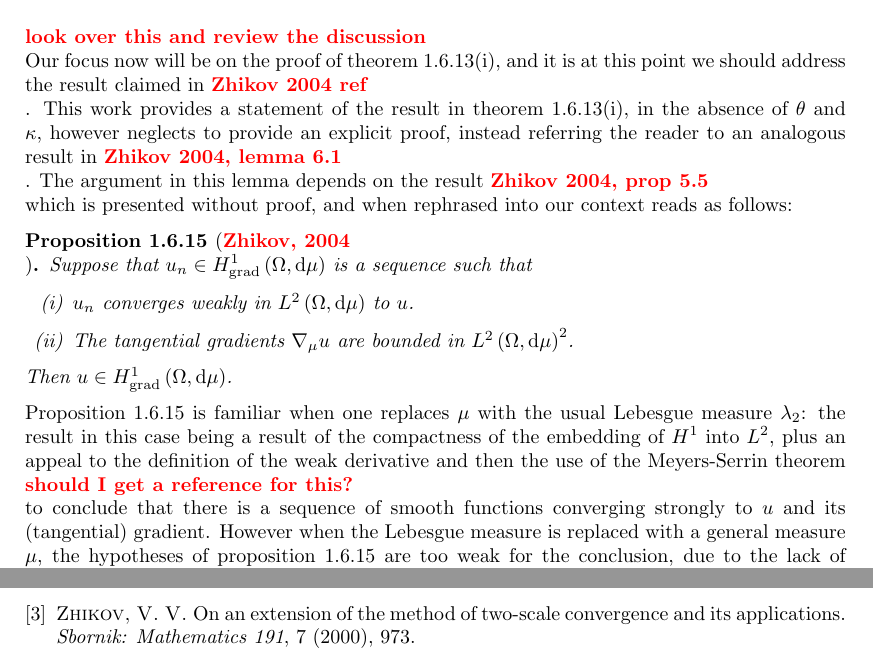
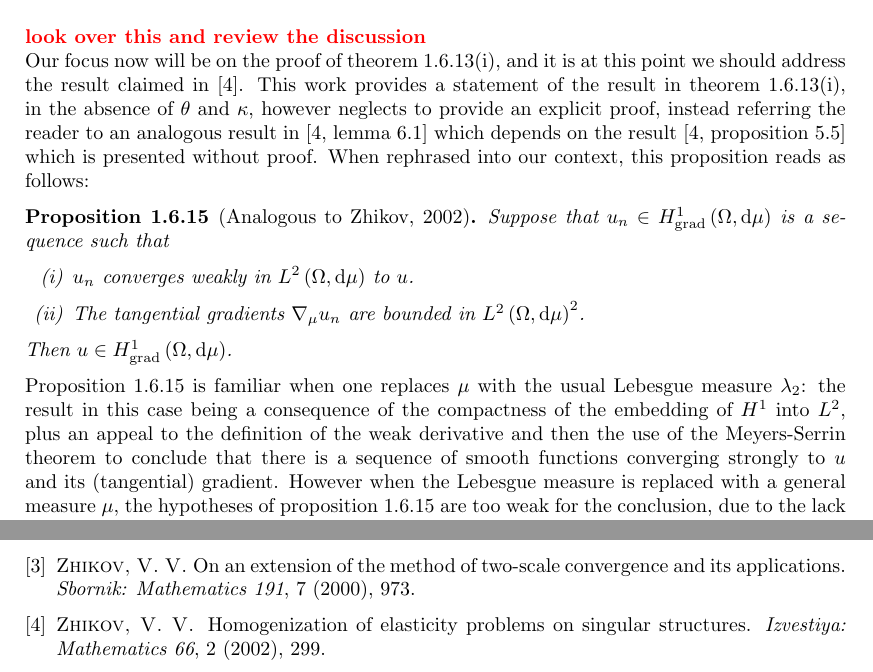
Before and after one commit to willGraham01/PhD-Thesis, a LaTeX thesis (ThesisWG270.tex, which reads Chapters/Scalar-System/Scalar-SobSpacesAnalysisCharacterisation.tex): two parts of pages 35 and 45 of 45, joined at a grey line, cut so that both start at the same text. Compiled offline with pdfLaTeX.

Commit message:
Add references and X-references

```diff
--- a/Chapters/Scalar-System/Scalar-SobSpacesAnalysisCharacterisation.tex
+++ b/Chapters/Scalar-System/Scalar-SobSpacesAnalysisCharacterisation.tex
@@ -87,18 +87,18 @@ First we shall prove the easiest of the implications, the right-directed implica
 \end{proof}
 
 \tstk{look over this and review the discussion}
-Our focus now will be on the proof of theorem \ref{thm:CharOfSobSpaces}(i), and it is at this point we should address the result claimed in \tstk{Zhikov 2004 ref}.
-This work provides a statement of the result in theorem \ref{thm:CharOfSobSpaces}(i), in the absence of $\qm$ and $\wavenumber$, however neglects to provide an explicit proof, instead referring the reader to an analogous result in \tstk{Zhikov 2004, lemma 6.1}.
-The argument in this lemma depends on the result \tstk{Zhikov 2004, prop 5.5} which is presented without proof, and when rephrased into our context reads as follows:
-\begin{prop}[\tstk{Zhikov, 2004}] \label{prop:Zhikov5-5}
+Our focus now will be on the proof of theorem \ref{thm:CharOfSobSpaces}(i), and it is at this point we should address the result claimed in \cite{zhikov2002homogenization}.
+This work provides a statement of the result in theorem \ref{thm:CharOfSobSpaces}(i), in the absence of $\qm$ and $\wavenumber$, however neglects to provide an explicit proof, instead referring the reader to an analogous result in \cite[lemma 6.1]{zhikov2002homogenization} which depends on the result \cite[proposition 5.5]{zhikov2002homogenization} which is presented without proof.
+When rephrased into our context, this proposition reads as follows:
+\begin{prop}[Analogous to Zhikov, 2002] \label{prop:Zhikov5-5}
 	Suppose that $u_n\in\gradSob{\ddom}{\ddmes}$ is a sequence such that
 	\begin{enumerate}[(i)]
 		\item $u_n$ converges weakly in $\ltwo{\ddom}{\ddmes}$ to $u$.
-		\item The tangential gradients $\grad_{\ddmes}u$ are bounded in $\ltwo{\ddom}{\ddmes}^2$.
+		\item The tangential gradients $\grad_{\ddmes}u_n$ are bounded in $\ltwo{\ddom}{\ddmes}^2$.
 	\end{enumerate}
 	Then $u\in\gradSob{\ddom}{\ddmes}$.
 \end{prop}
-Proposition \ref{prop:Zhikov5-5} is familiar when one replaces $\ddmes$ with the usual Lebesgue measure $\lambda_2$: the result in this case being a result of the compactness of the embedding of $H^1$ into $L^2$, plus an appeal to the definition of the weak derivative and then the use of the Meyers-Serrin theorem \tstk{should I get a reference for this?} to conclude that there is a sequence of smooth functions converging strongly to $u$ and its (tangential) gradient.
+Proposition \ref{prop:Zhikov5-5} is familiar when one replaces $\ddmes$ with the usual Lebesgue measure $\lambda_2$: the result in this case being a consequence of the compactness of the embedding of $H^1$ into $L^2$, plus an appeal to the definition of the weak derivative and then the use of the Meyers-Serrin theorem to conclude that there is a sequence of smooth functions converging strongly to $u$ and its (tangential) gradient.
 However when the Lebesgue measure is replaced with a general measure $\ddmes$, the hypotheses of proposition \ref{prop:Zhikov5-5} are too weak for the conclusion, due to the lack of an analogue for the Meyers-Serrin theorem and definition of a ``weak" $\ddmes$-derivative.
 Even if one establishes an appropriate ``weak" definition for the $\ddmes$-derivative, using the notion of integration against test functions and the ``integration by parts" formula holding, we still do not have coincidence of such ``weak" derivatives with the definition of $\grad_{\ddmes}u$ as defined in \tstk{theory chapter}.
 
```
Also changed, not shown: BibFiles/Thesis_MasterBib.bib (+8 -0 lines), Chapters/Scalar-System/Scalar-Conclusion.tex (+1 -1 lines), Chapters/Theory-Prelims/SingularStructureSpaces.tex (+1 -1 lines), Chapters/Scalar-System/Scalar-SobSpacesAnalysisCharacterisation.tex (2 more changed lines).
